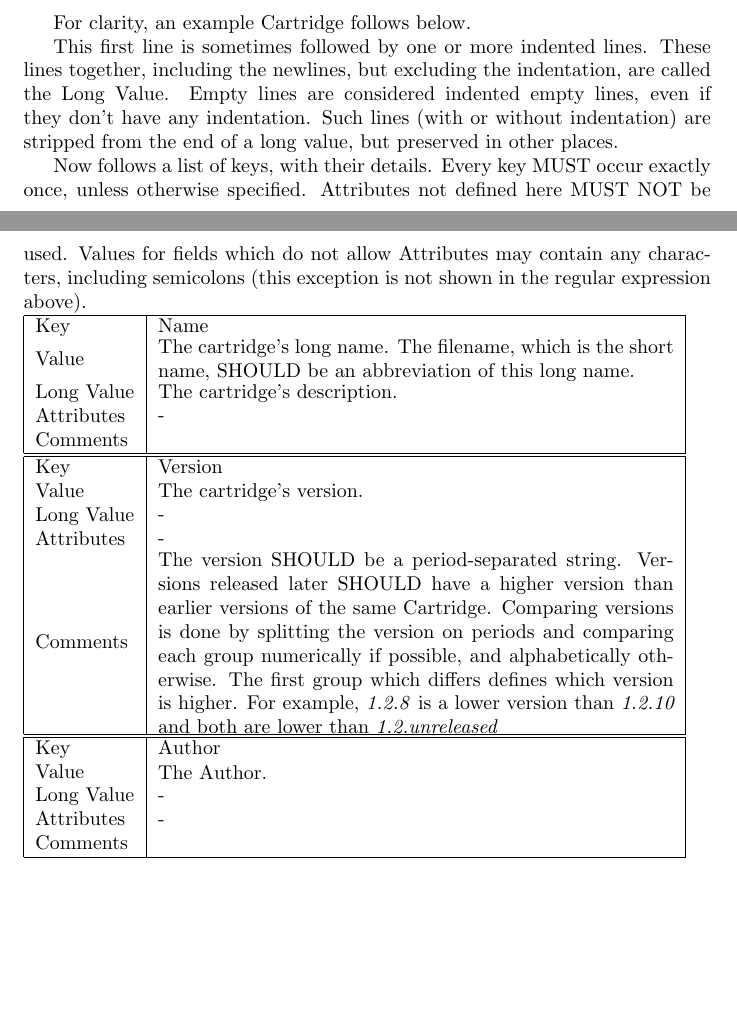
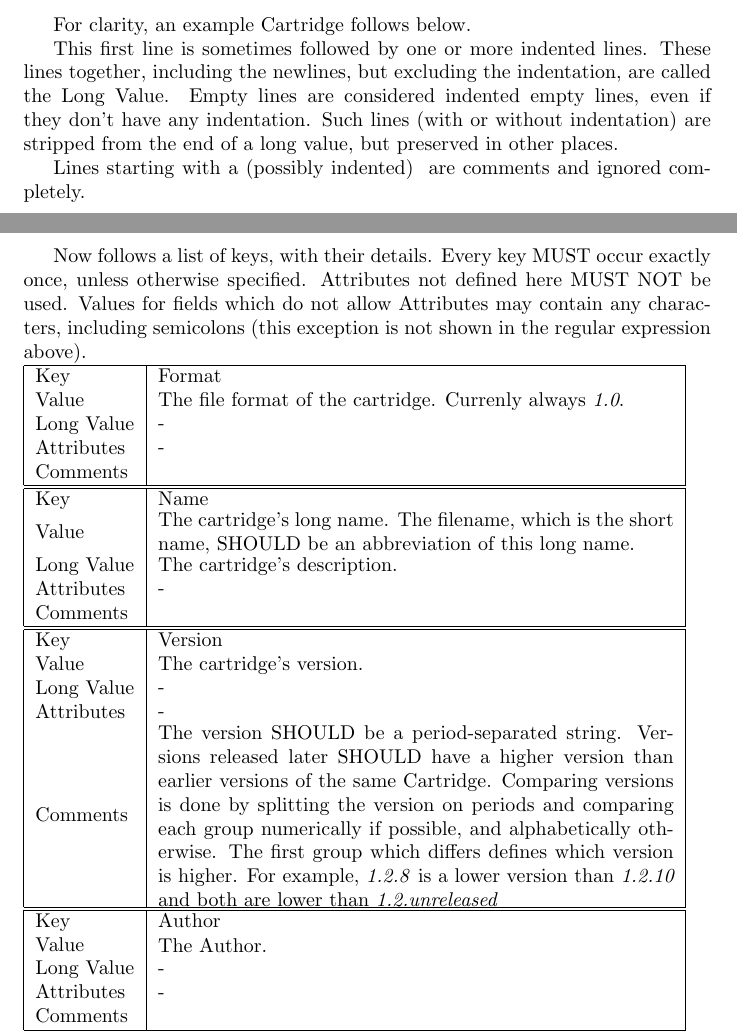
Before and after one commit to wijnen/xmarksthespot, a LaTeX document (format/wherigo.tex): two parts of pages 17 and 18 of 22, joined at a grey line, cut so that both start at the same text, the shorter picture padded with empty space. Compiled offline with pdfLaTeX.

```diff
--- a/format/wherigo.tex
+++ b/format/wherigo.tex
@@ -416,6 +416,9 @@
 they don't have any indentation.  Such lines (with or without indentation) are
 stripped from the end of a long value, but preserved in other places.
 
+Lines starting with a (possibly indented) \textit{#} are comments and ignored
+completely.
+
 Now follows a list of keys, with their details. Every key MUST occur exactly
 once, unless otherwise specified. Attributes not defined here MUST NOT be
 used. Values for fields which do not allow Attributes may contain any
@@ -423,6 +426,7 @@
 expression above).
 
 \newcommand\defkey[5]{\par\noindent\begin{tabular}{|l|l|}\hline Key&#1\\Value&\parbox{.75\textwidth}{#2}\\Long Value&\parbox{.75\textwidth}{#3}\\Attributes&\parbox{.75\textwidth}{#4}\\Comments&\parbox{.75\textwidth}{#5}\\\hline\end{tabular}\par}
+\defkey{Format}{The file format of the cartridge.  Currenly always \textit{1.0}.}{-}{-}{}
 \defkey{Name}{The cartridge's long name. The filename, which is the short name, SHOULD be an abbreviation of this long name.}{The cartridge's description.}{-}{}
 \defkey{Version}{The cartridge's version.}{-}{-}{The version SHOULD be a period-separated string. Versions released later SHOULD have a higher version than earlier versions of the same Cartridge. Comparing versions is done by splitting the version on periods and comparing each group numerically if possible, and alphabetically otherwise. The first group which differs defines which version is higher. For example, \textit{1.2.8} is a lower version than \textit{1.2.10} and both are lower than \textit{1.2.unreleased}}
 \defkey{Author}{The Author.}{-}{-}{}
```
Also changed, not shown: 1 other file.
